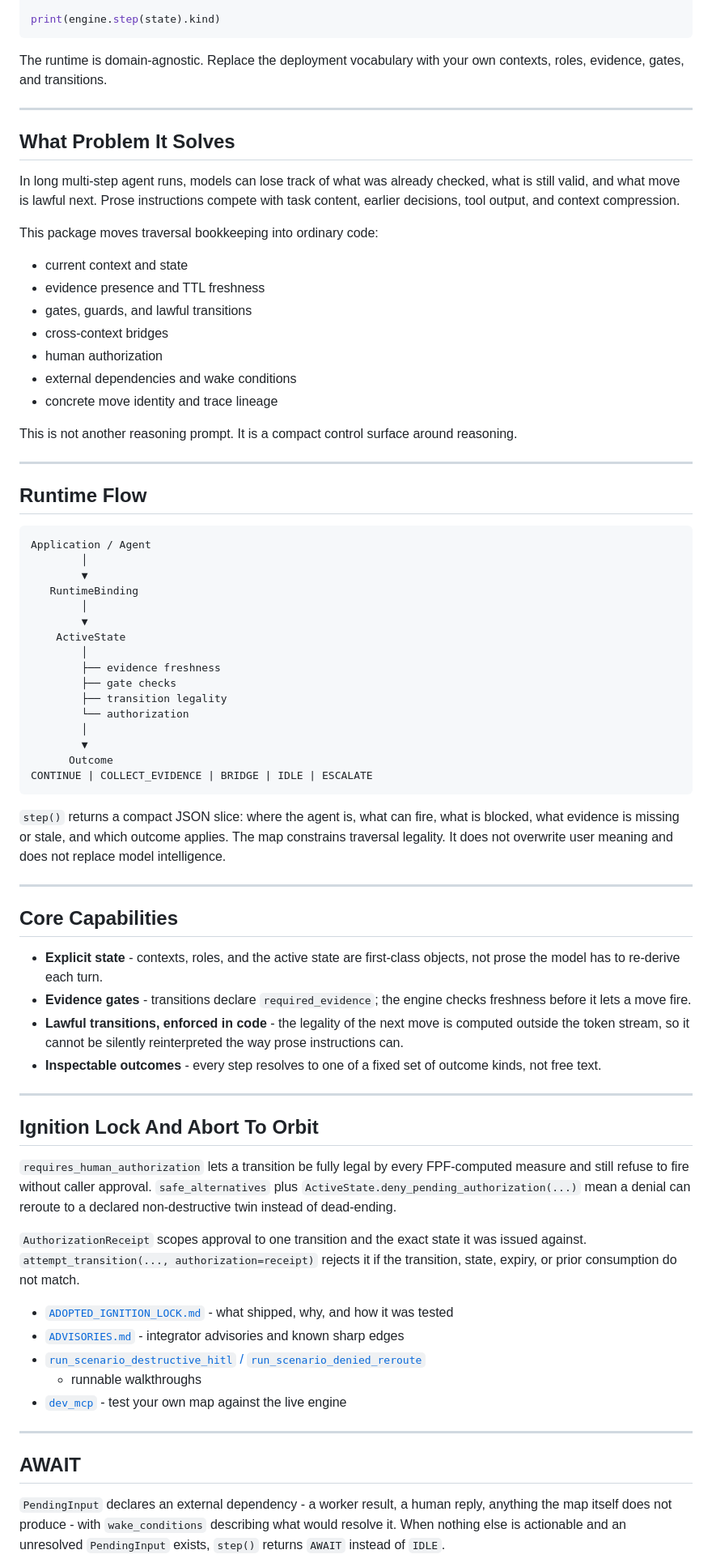
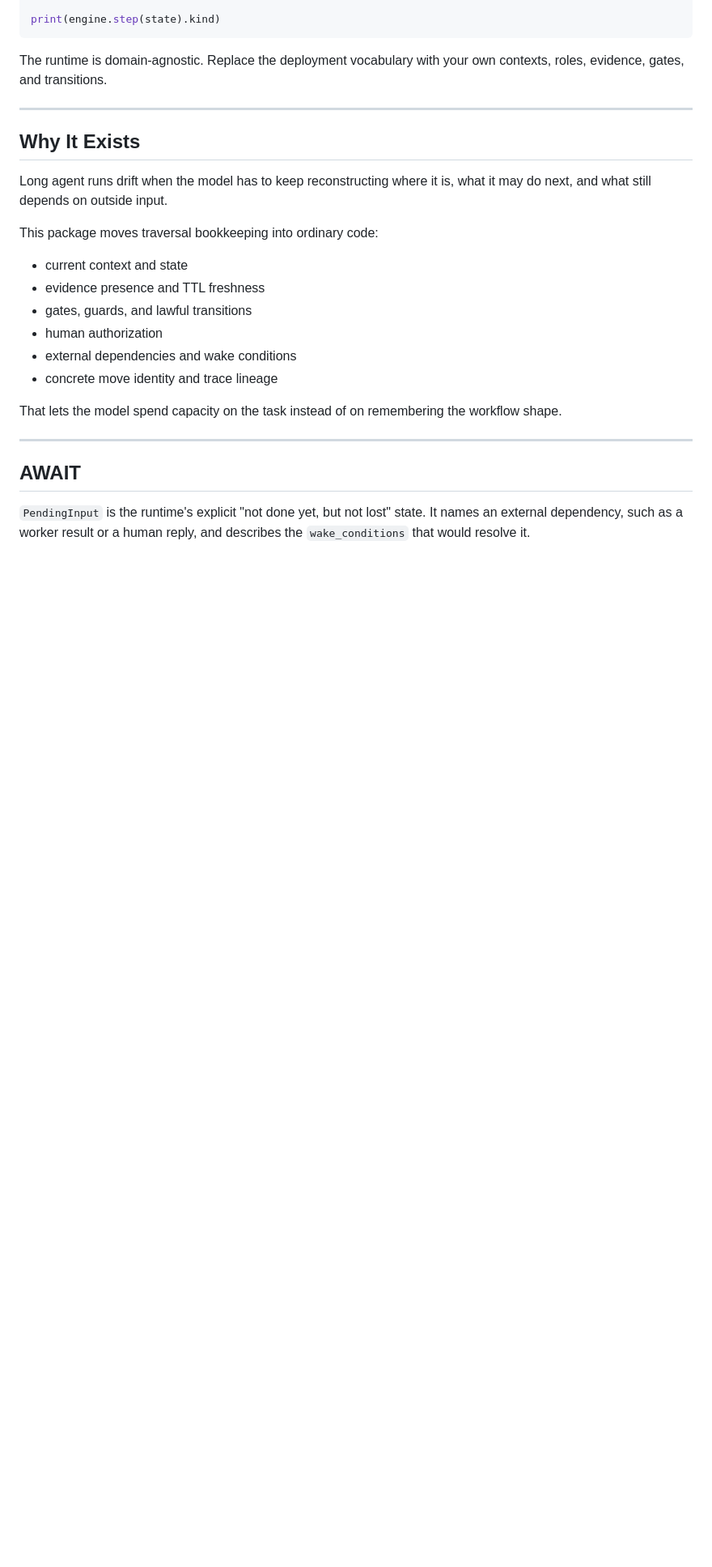
Before and after one commit to igareosh/fpf-agentic-thinking-map, a Markdown page: README.md, the part around one of its changes. Shown at 81% size. GitHub-like rendering; blank space fills up the shorter version.

````diff
--- a/README.md
+++ b/README.md
@@ -84,96 +84,28 @@ own contexts, roles, evidence, gates, and transitions.
 
 ---
 
-## What Problem It Solves
+## Why It Exists
 
-In long multi-step agent runs, models can lose track of what was already
-checked, what is still valid, and what move is lawful next. Prose instructions
-compete with task content, earlier decisions, tool output, and context
-compression.
+Long agent runs drift when the model has to keep reconstructing where it is,
+what it may do next, and what still depends on outside input.
 
 This package moves traversal bookkeeping into ordinary code:
 
 - current context and state
 - evidence presence and TTL freshness
 - gates, guards, and lawful transitions
-- cross-context bridges
 - human authorization
 - external dependencies and wake conditions
 - concrete move identity and trace lineage
 
-This is not another reasoning prompt. It is a compact control surface around
-reasoning.
-
----
-
-## Runtime Flow
-
-```text
-Application / Agent
-        │
-        ▼
-   RuntimeBinding
-        │
-        ▼
-    ActiveState
-        │
-        ├── evidence freshness
-        ├── gate checks
-        ├── transition legality
-        └── authorization
-        │
-        ▼
-      Outcome
-CONTINUE | COLLECT_EVIDENCE | BRIDGE | IDLE | ESCALATE
-```
-
-`step()` returns a compact JSON slice: where the agent is, what can fire,
-what is blocked, what evidence is missing or stale, and which outcome applies.
-The map constrains traversal legality. It does not overwrite user meaning and
-does not replace model intelligence.
-
----
-
-## Core Capabilities
-
-- **Explicit state** - contexts, roles, and the active state are first-class
-  objects, not prose the model has to re-derive each turn.
-- **Evidence gates** - transitions declare `required_evidence`; the engine
-  checks freshness before it lets a move fire.
-- **Lawful transitions, enforced in code** - the legality of the next move is
-  computed outside the token stream, so it cannot be silently reinterpreted
-  the way prose instructions can.
-- **Inspectable outcomes** - every step resolves to one of a fixed set of
-  outcome kinds, not free text.
-
----
-
-## Ignition Lock And Abort To Orbit
-
-`requires_human_authorization` lets a transition be fully legal by every
-FPF-computed measure and still refuse to fire without caller approval.
-`safe_alternatives` plus `ActiveState.deny_pending_authorization(...)` mean a
-denial can reroute to a declared non-destructive twin instead of dead-ending.
-
-`AuthorizationReceipt` scopes approval to one transition and the exact state
-it was issued against. `attempt_transition(..., authorization=receipt)`
-rejects it if the transition, state, expiry, or prior consumption do not
-match.
-
-- [`ADOPTED_IGNITION_LOCK.md`](docs/deep/ADOPTED_IGNITION_LOCK.md) - what
-  shipped, why, and how it was tested
-- [`ADVISORIES.md`](docs/deep/ADVISORIES.md) - integrator advisories and known
-  sharp edges
-- [`run_scenario_destructive_hitl` / `run_scenario_denied_reroute`](fpf_thinking_map/examples.py)
-  - runnable walkthroughs
-- [`dev_mcp`](dev_mcp/README.md) - test your own map against the live engine
+That lets the model spend capacity on the task instead of on remembering the
+workflow shape.
 
 ---
 
 ## AWAIT
 
-`PendingInput` declares an external dependency - a worker result, a human
-reply, anything the map itself does not produce - with `wake_conditions`
-describing what would resolve it. When nothing else is actionable and an
-unresolved `PendingInput` exists, `step()` returns `AWAIT` instead of `IDLE`.
+`PendingInput` is the runtime's explicit "not done yet, but not lost" state.
+It names an external dependency, such as a worker result or a human reply, and
+describes the `wake_conditions` that would resolve it.
 
````
Also changed, not shown: other parts of README.md (+59 -62 lines).
